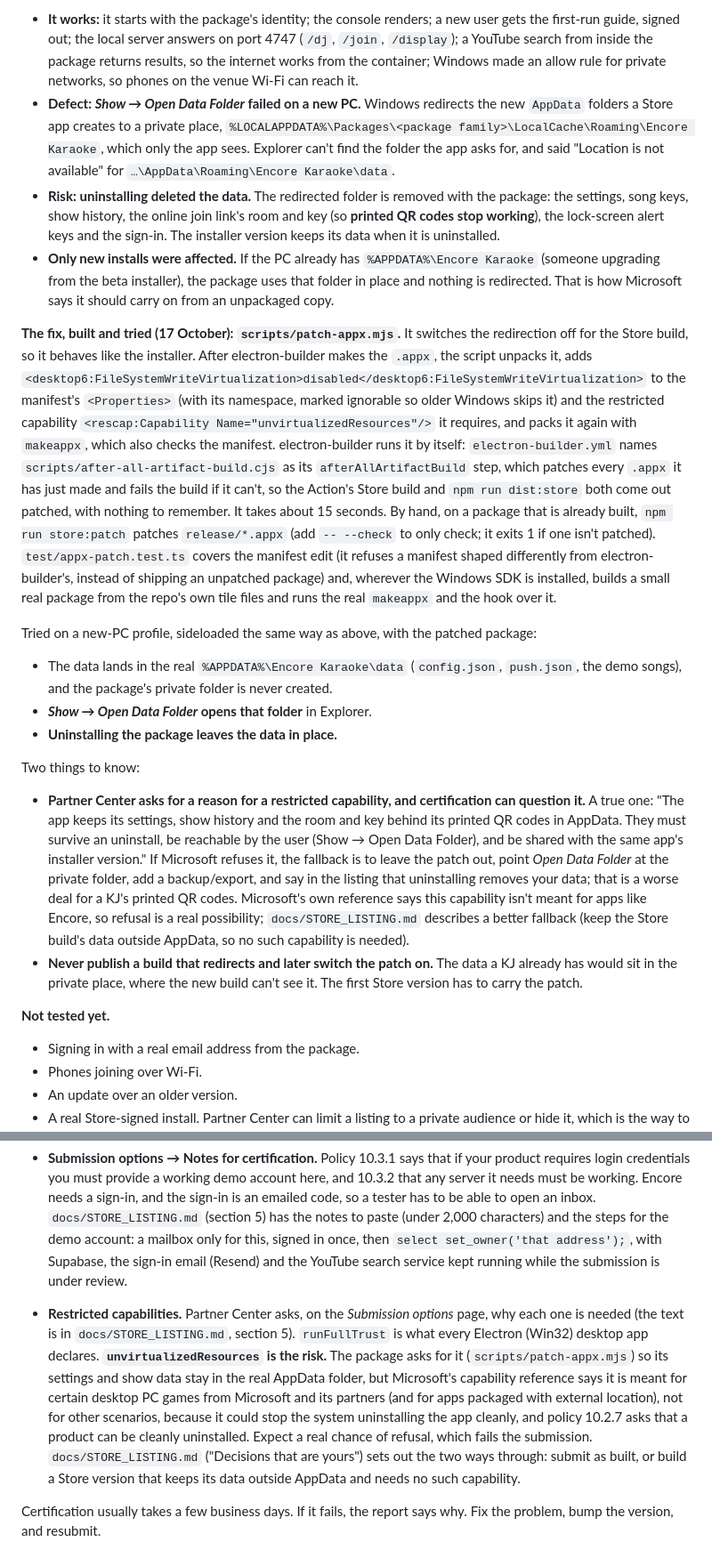
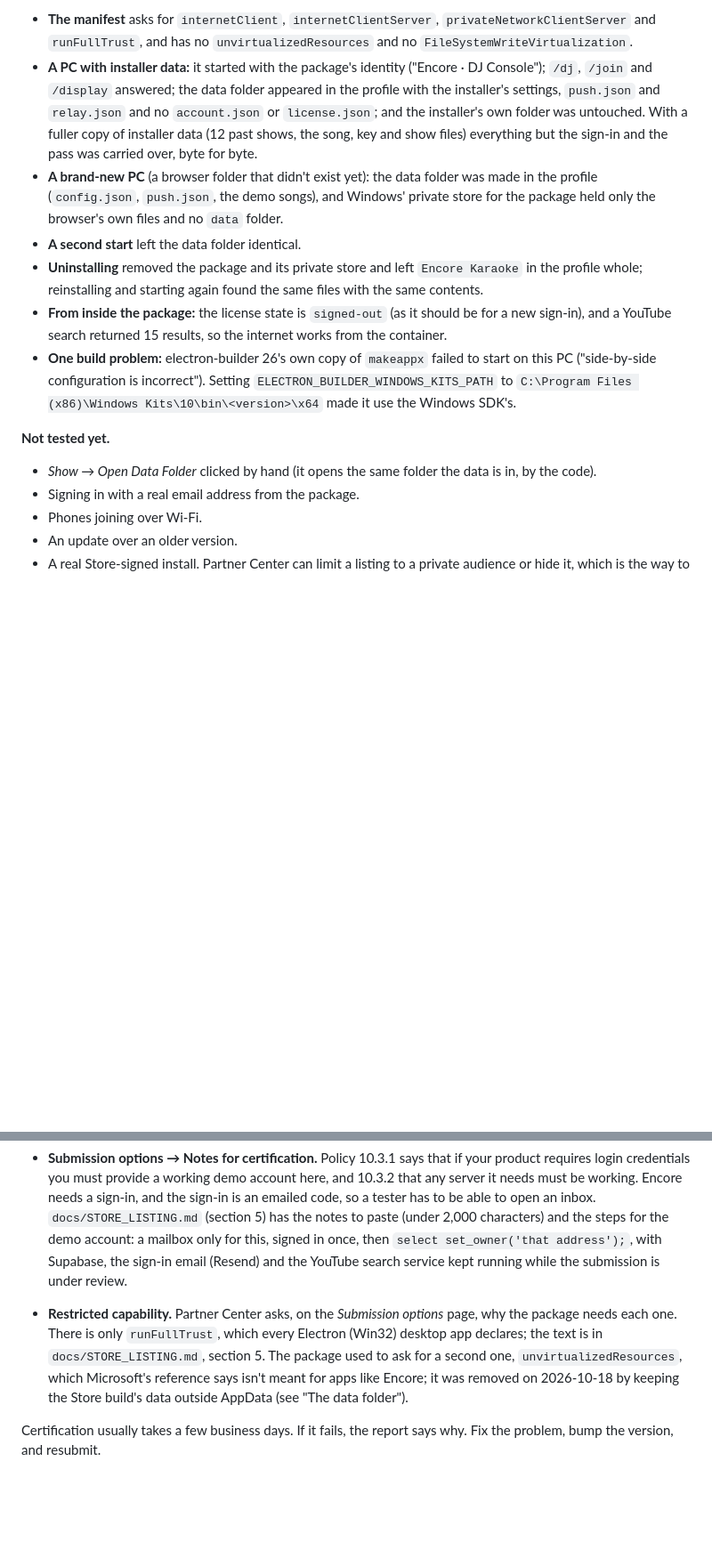
Before and after one commit to Scriblio/slate-lab, a Markdown page: encore/STORE.md, 2 parts joined by grey strips. Shown at 89% size. Rendered like a GitHub page; blank space fills up the shorter version.

```diff
--- a/encore/STORE.md
+++ b/encore/STORE.md
@@ -65,24 +80,15 @@ The first time Encore starts, Windows Firewall asks whether it may use the netwo
 
-- **It works:** it starts with the package's identity; the console renders; a new user gets the first-run guide, signed out; the local server answers on port 4747 (`/dj`, `/join`, `/display`); a YouTube search from inside the package returns results, so the internet works from the container; Windows made an allow rule for private networks, so phones on the venue Wi-Fi can reach it.
-- **Defect: *Show → Open Data Folder* failed on a new PC.** Windows redirects the new `AppData` folders a Store app creates to a private place, `%LOCALAPPDATA%\Packages\<package family>\LocalCache\Roaming\Encore Karaoke`, which only the app sees. Explorer can't find the folder the app asks for, and said "Location is not available" for `…\AppData\Roaming\Encore Karaoke\data`.
-- **Risk: uninstalling deleted the data.** The redirected folder is removed with the package: the settings, song keys, show history, the online join link's room and key (so **printed QR codes stop working**), the lock-screen alert keys and the sign-in. The installer version keeps its data when it is uninstalled.
-- **Only new installs were affected.** If the PC already has `%APPDATA%\Encore Karaoke` (someone upgrading from the beta installer), the package uses that folder in place and nothing is redirected. That is how Microsoft says it should carry on from an unpackaged copy.
-
-**The fix, built and tried (17 October): `scripts/patch-appx.mjs`.** It switches the redirection off for the Store build, so it behaves like the installer. After electron-builder makes the `.appx`, the script unpacks it, adds `<desktop6:FileSystemWriteVirtualization>disabled</desktop6:FileSystemWriteVirtualization>` to the manifest's `<Properties>` (with its namespace, marked ignorable so older Windows skips it) and the restricted capability `<rescap:Capability Name="unvirtualizedResources"/>` it requires, and packs it again with `makeappx`, which also checks the manifest. electron-builder runs it by itself: `electron-builder.yml` names `scripts/after-all-artifact-build.cjs` as its `afterAllArtifactBuild` step, which patches every `.appx` it has just made and fails the build if it can't, so the Action's Store build and `npm run dist:store` both come out patched, with nothing to remember. It takes about 15 seconds. By hand, on a package that is already built, `npm run store:patch` patches `release/*.appx` (add `-- --check` to only check; it exits 1 if one isn't patched). `test/appx-patch.test.ts` covers the manifest edit (it refuses a manifest shaped differently from electron-builder's, instead of shipping an unpatched package) and, wherever the Windows SDK is installed, builds a small real package from the repo's own tile files and runs the real `makeappx` and the hook over it.
-
-Tried on a new-PC profile, sideloaded the same way as above, with the patched package:
-
-- The data lands in the real `%APPDATA%\Encore Karaoke\data` (`config.json`, `push.json`, the demo songs), and the package's private folder is never created.
-- ***Show → Open Data Folder* opens that folder** in Explorer.
-- **Uninstalling the package leaves the data in place.**
-
-Two things to know:
-
-- **Partner Center asks for a reason for a restricted capability, and certification can question it.** A true one: "The app keeps its settings, show history and the room and key behind its printed QR codes in AppData. They must survive an uninstall, be reachable by the user (Show → Open Data Folder), and be shared with the same app's installer version." If Microsoft refuses it, the fallback is to leave the patch out, point *Open Data Folder* at the private folder, add a backup/export, and say in the listing that uninstalling removes your data; that is a worse deal for a KJ's printed QR codes. Microsoft's own reference says this capability isn't meant for apps like Encore, so refusal is a real possibility; `docs/STORE_LISTING.md` describes a better fallback (keep the Store build's data outside AppData, so no such capability is needed).
-- **Never publish a build that redirects and later switch the patch on.** The data a KJ already has would sit in the private place, where the new build can't see it. The first Store version has to carry the patch.
+- **The manifest** asks for `internetClient`, `internetClientServer`, `privateNetworkClientServer` and `runFullTrust`, and has no `unvirtualizedResources` and no `FileSystemWriteVirtualization`.
+- **A PC with installer data:** it started with the package's identity ("Encore · DJ Console"); `/dj`, `/join` and `/display` answered; the data folder appeared in the profile with the installer's settings, `push.json` and `relay.json` and no `account.json` or `license.json`; and the installer's own folder was untouched. With a fuller copy of installer data (12 past shows, the song, key and show files) everything but the sign-in and the pass was carried over, byte for byte.
+- **A brand-new PC** (a browser folder that didn't exist yet): the data folder was made in the profile (`config.json`, `push.json`, the demo songs), and Windows' private store for the package held only the browser's own files and no `data` folder.
+- **A second start** left the data folder identical.
+- **Uninstalling** removed the package and its private store and left `Encore Karaoke` in the profile whole; reinstalling and starting again found the same files with the same contents.
+- **From inside the package:** the license state is `signed-out` (as it should be for a new sign-in), and a YouTube search returned 15 results, so the internet works from the container.
+- **One build problem:** electron-builder 26's own copy of `makeappx` failed to start on this PC ("side-by-side configuration is incorrect"). Setting `ELECTRON_BUILDER_WINDOWS_KITS_PATH` to `C:\Program Files (x86)\Windows Kits\10\bin\<version>\x64` made it use the Windows SDK's.
 
 **Not tested yet.**
 
+- *Show → Open Data Folder* clicked by hand (it opens the same folder the data is in, by the code).
 - Signing in with a real email address from the package.
 - Phones joining over Wi-Fi.
 - An update over an older version.
@@ -103,7 +109,7 @@ In Partner Center, create a submission:
 
 - **Submission options → Notes for certification.** Policy 10.3.1 says that if your product requires login credentials you must provide a working demo account here, and 10.3.2 that any server it needs must be working. Encore needs a sign-in, and the sign-in is an emailed code, so a tester has to be able to open an inbox. `docs/STORE_LISTING.md` (section 5) has the notes to paste (under 2,000 characters) and the steps for the demo account: a mailbox only for this, signed in once, then `select set_owner('that address');`, with Supabase, the sign-in email (Resend) and the YouTube search service kept running while the submission is under review.
 
-- **Restricted capabilities.** Partner Center asks, on the *Submission options* page, why each one is needed (the text is in `docs/STORE_LISTING.md`, section 5). `runFullTrust` is what every Electron (Win32) desktop app declares. **`unvirtualizedResources` is the risk.** The package asks for it (`scripts/patch-appx.mjs`) so its settings and show data stay in the real AppData folder, but Microsoft's capability reference says it is meant for certain desktop PC games from Microsoft and its partners (and for apps packaged with external location), not for other scenarios, because it could stop the system uninstalling the app cleanly, and policy 10.2.7 asks that a product can be cleanly uninstalled. Expect a real chance of refusal, which fails the submission. `docs/STORE_LISTING.md` ("Decisions that are yours") sets out the two ways through: submit as built, or build a Store version that keeps its data outside AppData and needs no such capability.
+- **Restricted capability.** Partner Center asks, on the *Submission options* page, why the package needs each one. There is only `runFullTrust`, which every Electron (Win32) desktop app declares; the text is in `docs/STORE_LISTING.md`, section 5. The package used to ask for a second one, `unvirtualizedResources`, which Microsoft's reference says isn't meant for apps like Encore; it was removed on 2026-10-18 by keeping the Store build's data outside AppData (see "The data folder").
 
 Certification usually takes a few business days. If it fails, the report says why. Fix the problem, bump the version, and resubmit.
 
```
Also changed, not shown: other parts of encore/STORE.md (+19 -4 lines), encore/docs/HANDOFF.md (+4 -3 lines), encore/docs/STORE_LISTING.md (+5 -19 lines).
